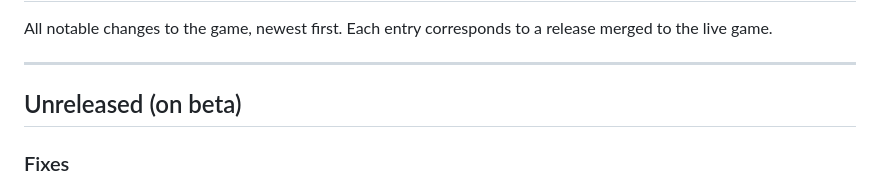
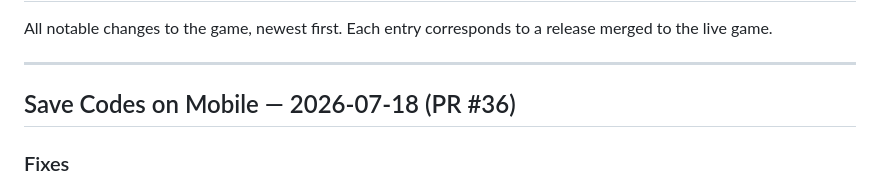
Before and after one commit to Blitzthebuilder/Wildling-Isle, a Markdown page: CHANGELOG.md, the part around the change. Drawn GitHub-style.

Commit message:
Changelog: title the save-code overlay release entry
Co-Authored-By: Claude Fable 5 <noreply@anthropic.com>
Claude-Session: https://claude.ai/code/session_019qRTs86ZoywDVhaZqoQ83T

```diff
--- a/CHANGELOG.md
+++ b/CHANGELOG.md
@@ -5,7 +5,7 @@ release merged to the live game.
 
 ---
 
-## Unreleased (on beta)
+## Save Codes on Mobile — 2026-07-18 (PR #36)
 
 ### Fixes
 - **Save codes on mobile**: CODE used to drop the ~300+ character save
```
